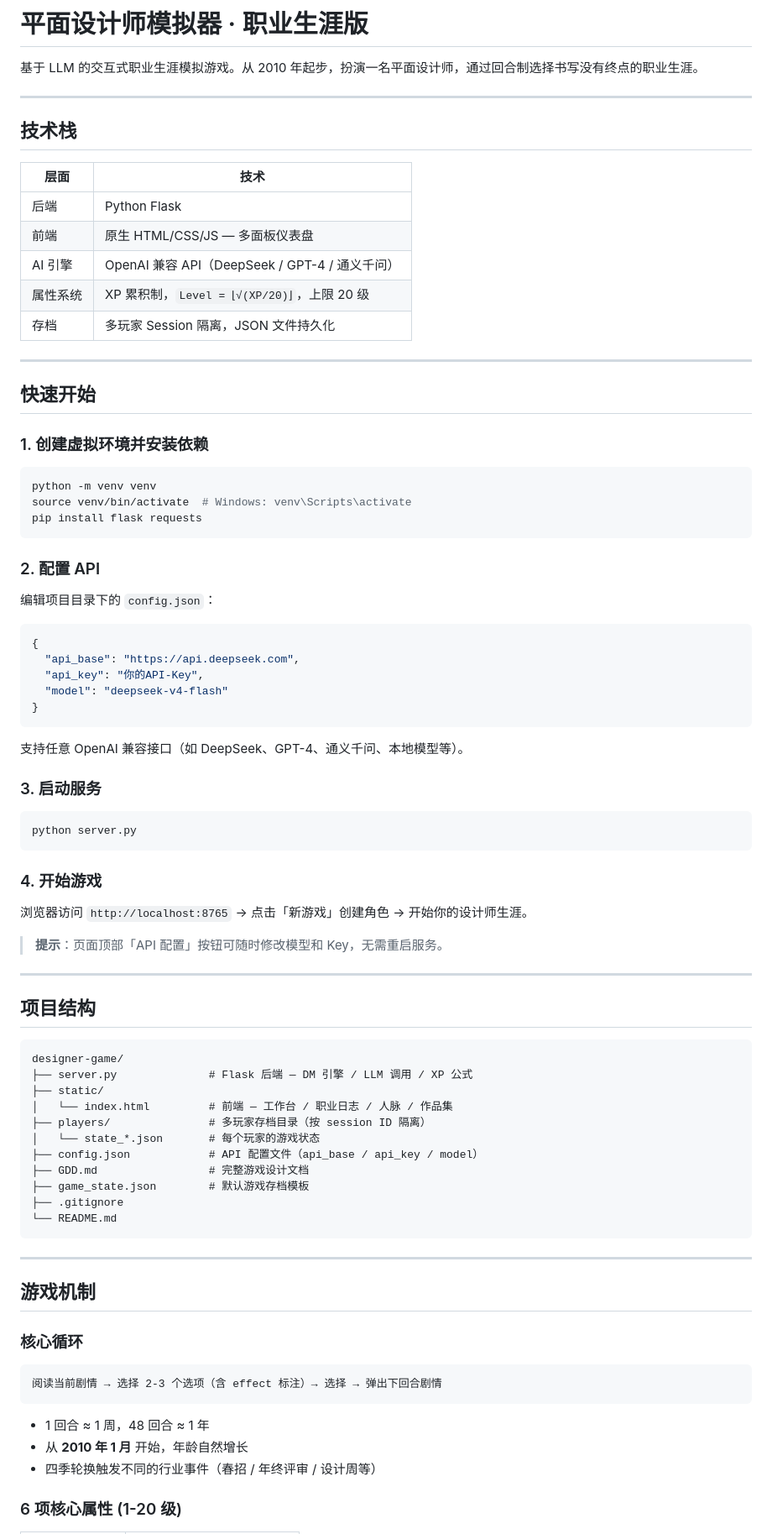
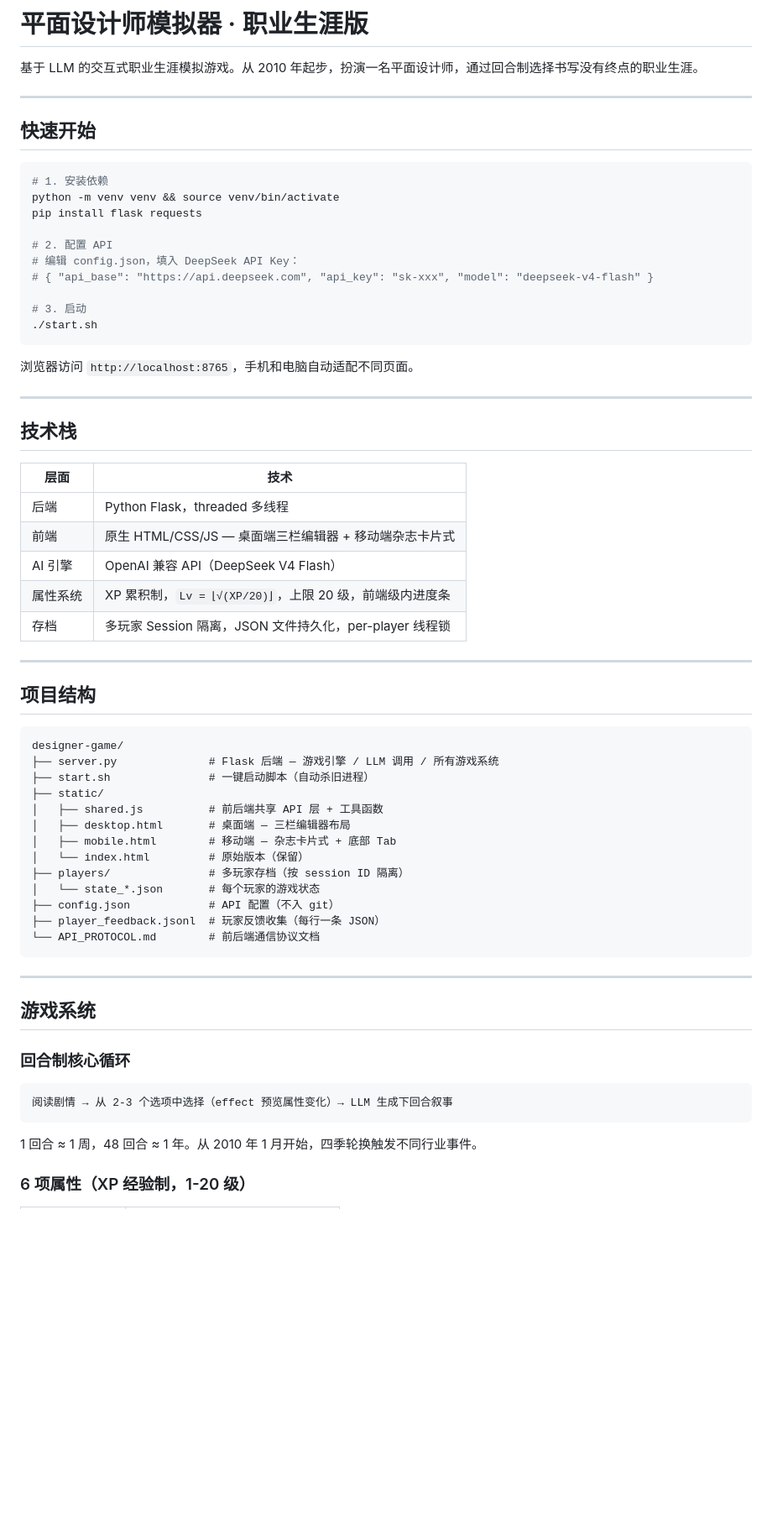
Before and after one commit to Jasonlecson/designer-game, a Markdown page: README.md, the part around one of its changes. Shown at 84% size. Drawn GitHub-style; blank space fills up the shorter version.

````diff
--- a/README.md
+++ b/README.md
@@ -1,6 +1,25 @@
 # 平面设计师模拟器 · 职业生涯版
 
 基于 LLM 的交互式职业生涯模拟游戏。从 2010 年起步，扮演一名平面设计师，通过回合制选择书写没有终点的职业生涯。
+
+---
+
+## 快速开始
+
+```bash
+# 1. 安装依赖
+python -m venv venv && source venv/bin/activate
+pip install flask requests
+
+# 2. 配置 API
+# 编辑 config.json，填入 DeepSeek API Key：
+# { "api_base": "https://api.deepseek.com", "api_key": "sk-xxx", "model": "deepseek-v4-flash" }
+
+# 3. 启动
+./start.sh
+```
+
+浏览器访问 `http://localhost:8765`，手机和电脑自动适配不同页面。
 
 ---
 
@@ -8,49 +27,11 @@
 
 | 层面 | 技术 |
 |------|------|
-| 后端 | Python Flask |
-| 前端 | 原生 HTML/CSS/JS — 多面板仪表盘 |
-| AI 引擎 | OpenAI 兼容 API（DeepSeek / GPT-4 / 通义千问） |
-| 属性系统 | XP 累积制，`Level = ⌊√(XP/20)⌋`，上限 20 级 |
-| 存档 | 多玩家 Session 隔离，JSON 文件持久化 |
-
----
-
-## 快速开始
-
-### 1. 创建虚拟环境并安装依赖
-
-```bash
-python -m venv venv
-source venv/bin/activate  # Windows: venv\Scripts\activate
-pip install flask requests
-```
-
-### 2. 配置 API
-
-编辑项目目录下的 `config.json`：
-
-```json
-{
-  "api_base": "https://api.deepseek.com",
-  "api_key": "你的API-Key",
-  "model": "deepseek-v4-flash"
-}
-```
-
-支持任意 OpenAI 兼容接口（如 DeepSeek、GPT-4、通义千问、本地模型等）。
-
-### 3. 启动服务
-
-```bash
-python server.py
-```
-
-### 4. 开始游戏
-
-浏览器访问 `http://localhost:8765` → 点击「新游戏」创建角色 → 开始你的设计师生涯。
-
-> **提示**：页面顶部「API 配置」按钮可随时修改模型和 Key，无需重启服务。
+| 后端 | Python Flask，threaded 多线程 |
+| 前端 | 原生 HTML/CSS/JS — 桌面端三栏编辑器 + 移动端杂志卡片式 |
+| AI 引擎 | OpenAI 兼容 API（DeepSeek V4 Flash） |
+| 属性系统 | XP 累积制，`Lv = ⌊√(XP/20)⌋`，上限 20 级，前端级内进度条 |
+| 存档 | 多玩家 Session 隔离，JSON 文件持久化，per-player 线程锁 |
 
 ---
 
@@ -58,31 +39,31 @@ python server.py
 
 ```
 designer-game/
-├── server.py              # Flask 后端 — DM 引擎 / LLM 调用 / XP 公式
+├── server.py              # Flask 后端 — 游戏引擎 / LLM 调用 / 所有游戏系统
+├── start.sh               # 一键启动脚本（自动杀旧进程）
 ├── static/
-│   └── index.html         # 前端 — 工作台 / 职业日志 / 人脉 / 作品集
-├── players/               # 多玩家存档目录（按 session ID 隔离）
+│   ├── shared.js          # 前后端共享 API 层 + 工具函数
+│   ├── desktop.html       # 桌面端 — 三栏编辑器布局
+│   ├── mobile.html        # 移动端 — 杂志卡片式 + 底部 Tab
+│   └── index.html         # 原始版本（保留）
+├── players/               # 多玩家存档（按 session ID 隔离）
 │   └── state_*.json       # 每个玩家的游戏状态
-├── config.json            # API 配置文件（api_base / api_key / model）
-├── GDD.md                 # 完整游戏设计文档
-├── game_state.json        # 默认游戏存档模板
-├── .gitignore
-└── README.md
+├── config.json            # API 配置（不入 git）
+├── player_feedback.jsonl  # 玩家反馈收集（每行一条 JSON）
+└── API_PROTOCOL.md        # 前后端通信协议文档
 ```
 
 ---
 
-## 游戏机制
+## 游戏系统
 
-### 核心循环
+### 回合制核心循环
 
 ```
-阅读当前剧情 → 选择 2-3 个选项（含 effect 标注）→ 选择 → 弹出下回合剧情
+阅读剧情 → 从 2-3 个选项中选择（effect 预览属性变化）→ LLM 生成下回合叙事
 ```
 
-- 1 回合 ≈ 1 周，48 回合 ≈ 1 年
-- 从 **2010 年 1 月** 开始，年龄自然增长
-- 四季轮换触发不同的行业事件（春招 / 年终评审 / 设计周等）
+1 回合 ≈ 1 周，48 回合 ≈ 1 年。从 2010 年 1 月开始，四季轮换触发不同行业事件。
 
-### 6 项核心属性 (1-20 级)
+### 6 项属性（XP 经验制，1-20 级）
 
````
Also changed, not shown: other parts of README.md (+60 -54 lines).
